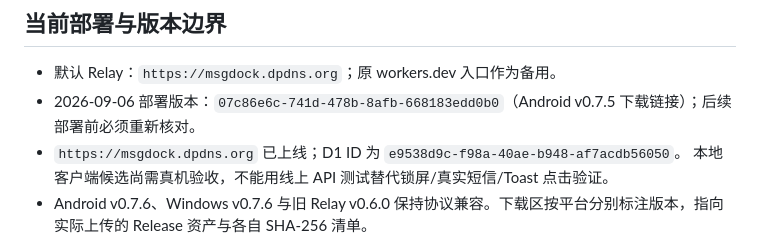
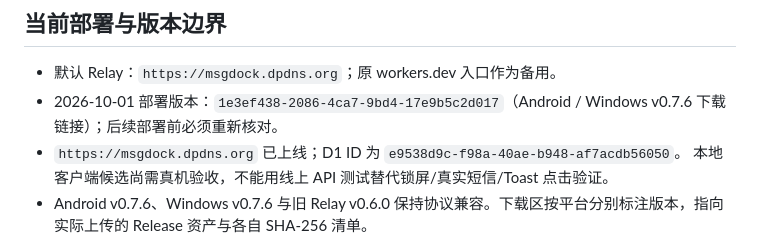
Before and after one commit to 121103qwq/MsgDock, a Markdown page: DESIGN.md, the part around the change. GitHub-like rendering.

```diff
--- a/DESIGN.md
+++ b/DESIGN.md
@@ -120,7 +120,7 @@ Android SMS_RECEIVED
 ## 当前部署与版本边界
 
 - 默认 Relay：`https://msgdock.dpdns.org`；原 workers.dev 入口作为备用。
-- 2026-09-06 部署版本：`07c86e6c-741d-478b-8afb-668183edd0b0`（Android v0.7.5 下载链接）；后续部署前必须重新核对。
+- 2026-10-01 部署版本：`1e3ef438-2086-4ca7-9bd4-17e9b5c2d017`（Android / Windows v0.7.6 下载链接）；后续部署前必须重新核对。
 - `https://msgdock.dpdns.org` 已上线；D1 ID 为 `e9538d9c-f98a-40ae-b948-af7acdb56050`。
   本地客户端候选尚需真机验收，不能用线上 API 测试替代锁屏/真实短信/Toast 点击验证。
 - Android v0.7.6、Windows v0.7.6 与旧 Relay v0.6.0 保持协议兼容。下载区按平台分别标注版本，指向实际上传的 Release 资产与各自 SHA-256 清单。
```
Also changed, not shown: DELIVERY-v0.7.6.md (+6 -0 lines), HANDOFF.md (+19 -5 lines).
